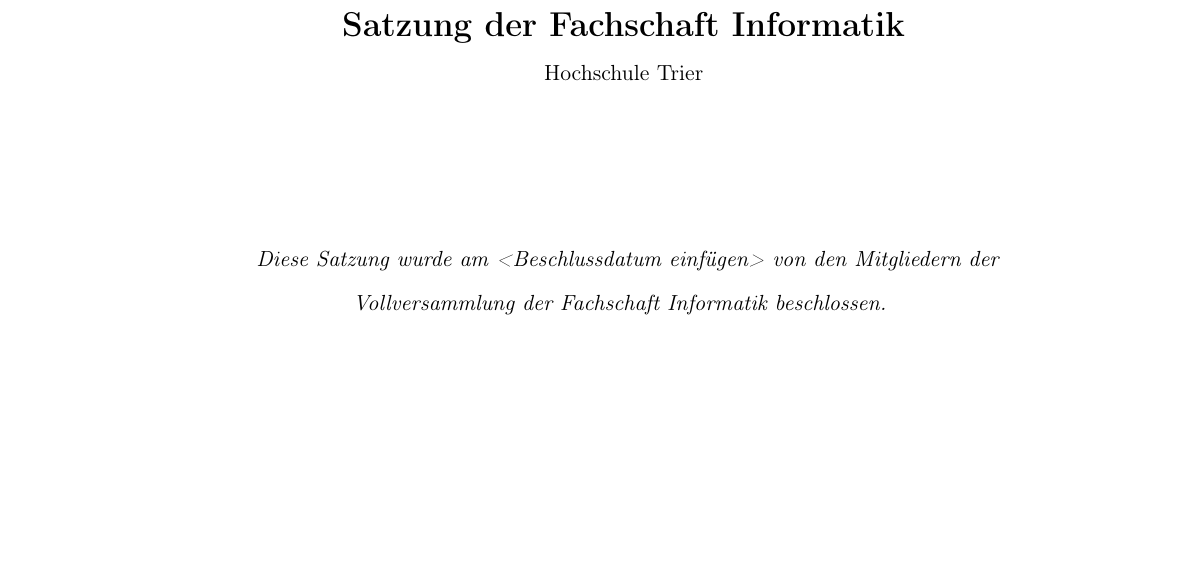
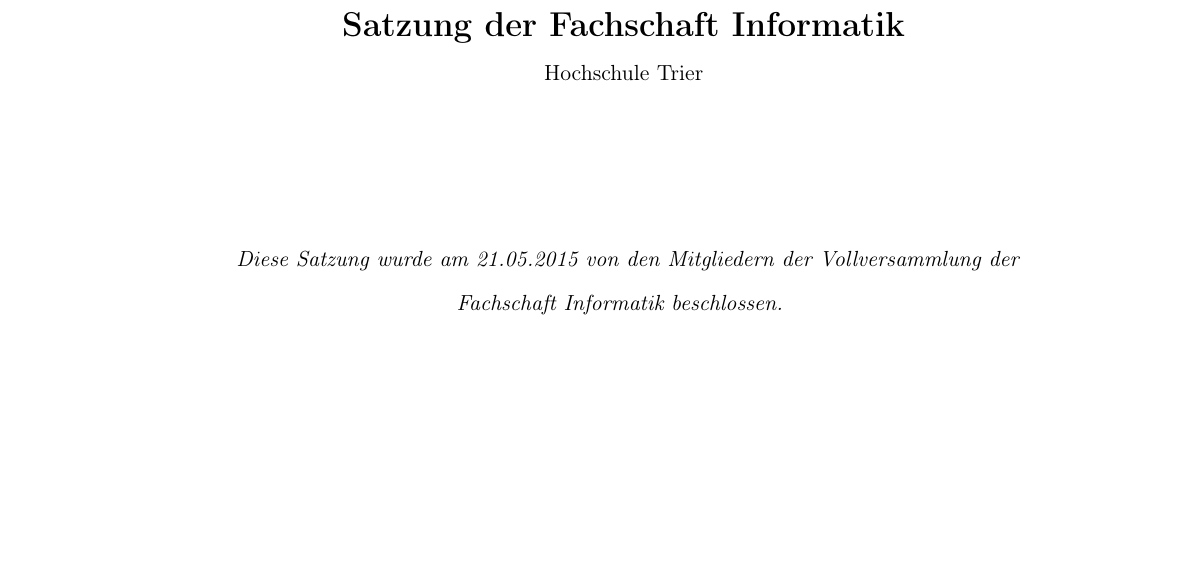
Before and after one commit to FSI-HochschuleTrier/satzung, a LaTeX document (src/satzung.tex): part of page 1 of 10, cut so that both start at the same text. Compiled offline with pdfLaTeX.

Commit message:
add beschlussdatum

```diff
--- a/src/satzung.tex
+++ b/src/satzung.tex
@@ -37,7 +37,7 @@
 Hochschule Trier\\
 \vspace{2.5cm}
 \textit{
-	Diese Satzung wurde am \textless Beschlussdatum einfügen\textgreater\ von den Mitgliedern der Vollversammlung der Fachschaft Informatik beschlossen.
+	Diese Satzung wurde am 21.05.2015 von den Mitgliedern der Vollversammlung der Fachschaft Informatik beschlossen.
 }
 \vfill
 \end{center}
```
Also changed, not shown: src/satzung.pdf.
